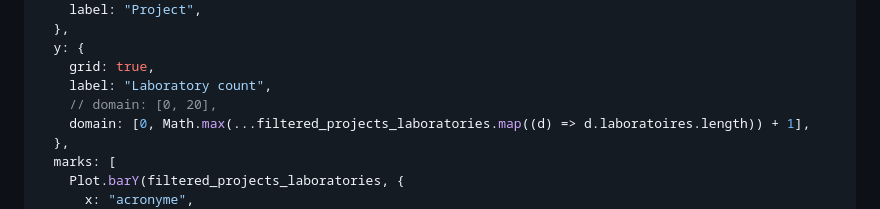
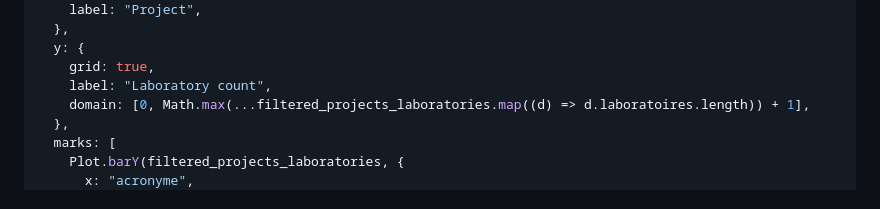
Before and after one commit to VCityTeam/PEPR-VDBI, a Markdown page: data-visualization/docs/phase2-overview-dashboard.md, the part around the change. GitHub-like rendering.

```diff
--- a/data-visualization/docs/phase2-overview-dashboard.md
+++ b/data-visualization/docs/phase2-overview-dashboard.md
@@ -166,7 +166,6 @@ const filtered_projects_laboratories_plot = Plot.plot({
   y: {
     grid: true,
     label: "Laboratory count",
-    // domain: [0, 20],
     domain: [0, Math.max(...filtered_projects_laboratories.map((d) => d.laboratoires.length)) + 1],
   },
   marks: [
```
Also changed, not shown: data-visualization/docs/test-esr-import.md (+5 -5 lines).
